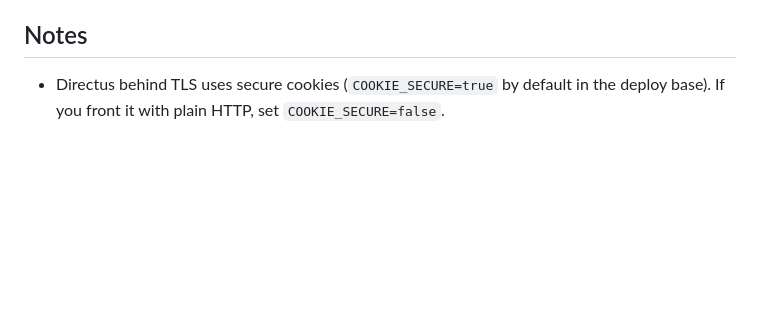
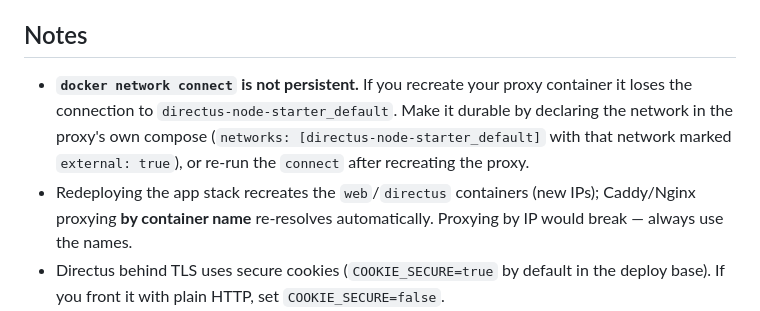
Before and after one commit to synap5e/directus-node-starter, a Markdown page: docs/reverse-proxy.md, the part around the change. Drawn GitHub-style; blank space fills up the shorter version.

Commit message:
docs(reverse-proxy): note network-connect persistence + proxy-by-name caveats

```diff
--- a/docs/reverse-proxy.md
+++ b/docs/reverse-proxy.md
@@ -97,6 +97,14 @@ no-ports + shared-network approach avoids exposing anything publicly.)
 
 ## Notes
 
+- **`docker network connect` is not persistent.** If you recreate your proxy
+  container it loses the connection to `directus-node-starter_default`. Make it
+  durable by declaring the network in the proxy's own compose
+  (`networks: [directus-node-starter_default]` with that network marked
+  `external: true`), or re-run the `connect` after recreating the proxy.
+- Redeploying the app stack recreates the `web`/`directus` containers (new IPs);
+  Caddy/Nginx proxying **by container name** re-resolves automatically. Proxying
+  by IP would break — always use the names.
 - Directus behind TLS uses secure cookies (`COOKIE_SECURE=true` by default in the
   deploy base). If you front it with plain HTTP, set `COOKIE_SECURE=false`.
 - Whichever proxy terminates TLS should forward `X-Forwarded-Proto` (Caddy and
```
